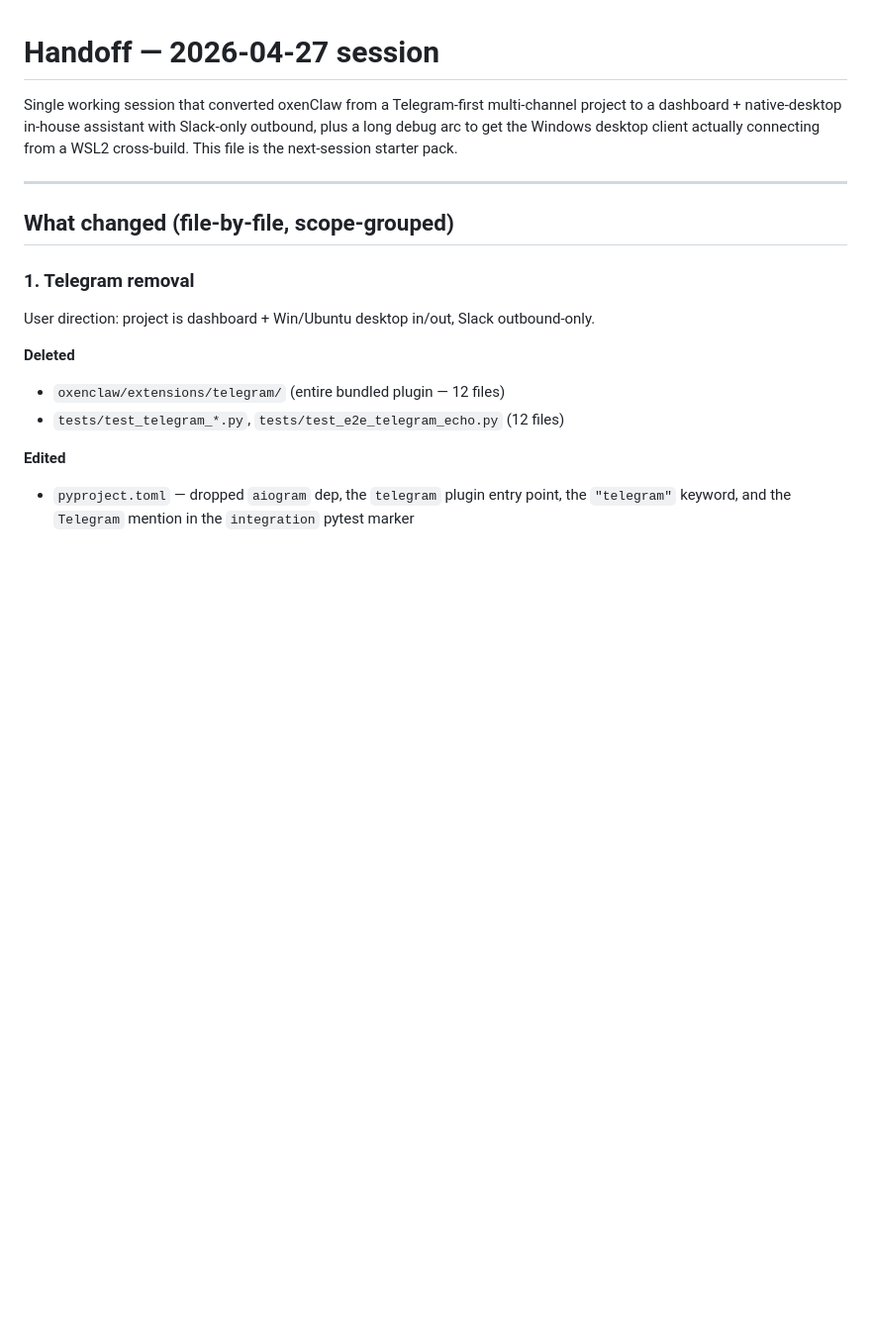
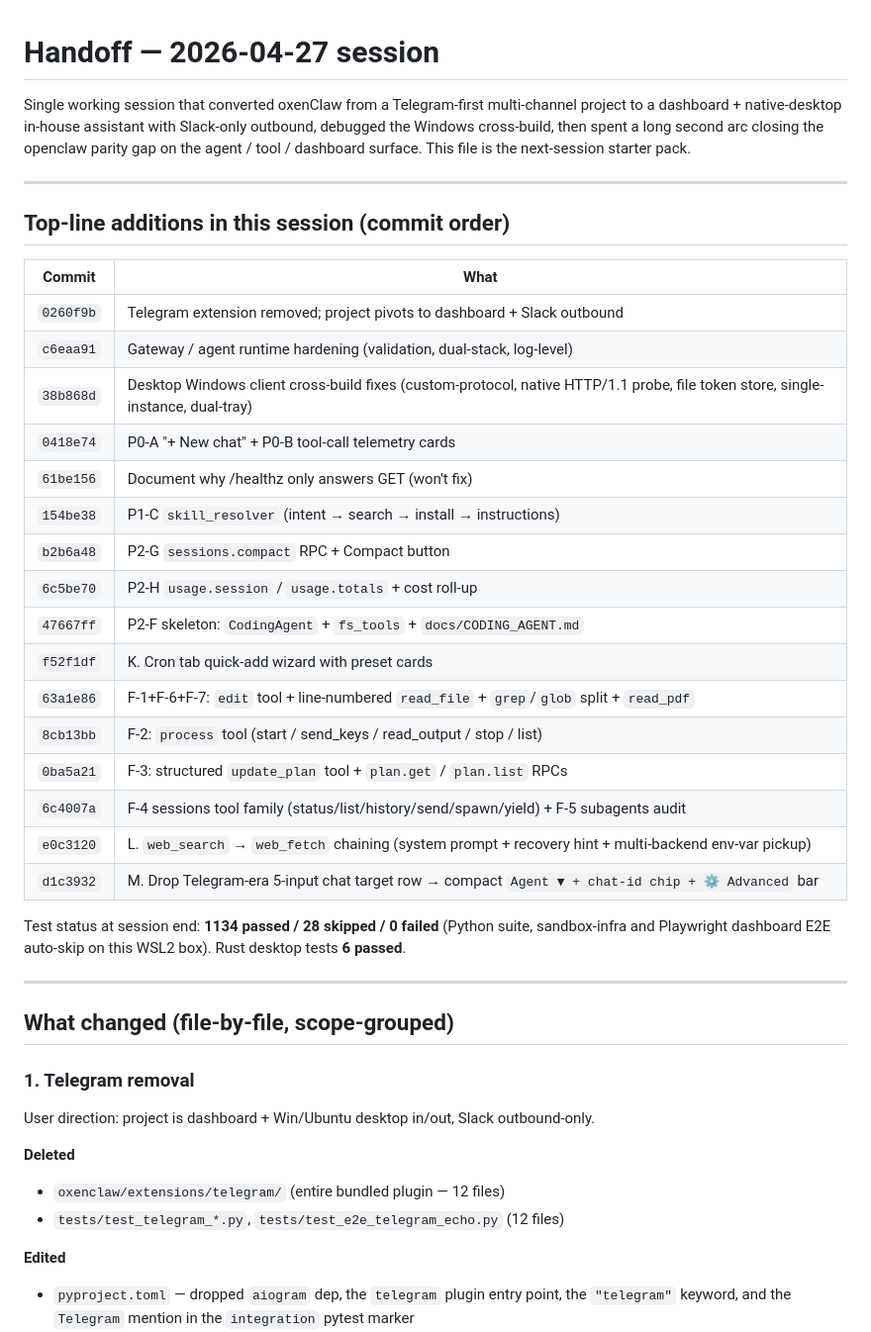
Before and after one commit to andreason21/oxenClaw, a Markdown page: docs/HANDOFF.md, the part around one of its changes. Shown at 99% size. GitHub-like rendering; blank space fills up the shorter version.

```diff
--- a/docs/HANDOFF.md
+++ b/docs/HANDOFF.md
@@ -2,9 +2,35 @@
 
 Single working session that converted oxenClaw from a Telegram-first
 multi-channel project to a dashboard + native-desktop in-house assistant
-with Slack-only outbound, plus a long debug arc to get the Windows
-desktop client actually connecting from a WSL2 cross-build. This file
-is the next-session starter pack.
+with Slack-only outbound, debugged the Windows cross-build, then
+spent a long second arc closing the openclaw parity gap on the
+agent / tool / dashboard surface. This file is the next-session
+starter pack.
+
+---
+
+## Top-line additions in this session (commit order)
+
+| Commit | What |
+|---|---|
+| `0260f9b` | Telegram extension removed; project pivots to dashboard + Slack outbound |
+| `c6eaa91` | Gateway / agent runtime hardening (validation, dual-stack, log-level) |
+| `38b868d` | Desktop Windows client cross-build fixes (custom-protocol, native HTTP/1.1 probe, file token store, single-instance, dual-tray) |
+| `0418e74` | P0-A "+ New chat" + P0-B tool-call telemetry cards |
+| `61be156` | Document why /healthz only answers GET (won't fix) |
+| `154be38` | P1-C `skill_resolver` (intent → search → install → instructions) |
+| `b2b6a48` | P2-G `sessions.compact` RPC + Compact button |
+| `6c5be70` | P2-H `usage.session` / `usage.totals` + cost roll-up |
+| `47667ff` | P2-F skeleton: `CodingAgent` + `fs_tools` + `docs/CODING_AGENT.md` |
+| `f52f1df` | K. Cron tab quick-add wizard with preset cards |
+| `63a1e86` | F-1+F-6+F-7: `edit` tool + line-numbered `read_file` + `grep`/`glob` split + `read_pdf` |
+| `8cb13bb` | F-2: `process` tool (start / send_keys / read_output / stop / list) |
+| `0ba5a21` | F-3: structured `update_plan` tool + `plan.get` / `plan.list` RPCs |
+| `6c4007a` | F-4 sessions tool family (status/list/history/send/spawn/yield) + F-5 subagents audit |
+| `e0c3120` | L. `web_search` → `web_fetch` chaining (system prompt + recovery hint + multi-backend env-var pickup) |
+| `d1c3932` | M. Drop Telegram-era 5-input chat target row → compact `Agent ▼ + chat-id chip + ⚙️ Advanced` bar |
+
+Test status at session end: **1134 passed / 28 skipped / 0 failed** (Python suite, sandbox-infra and Playwright dashboard E2E auto-skip on this WSL2 box). Rust desktop tests **6 passed**.
 
 ---
 
```
Also changed, not shown: other parts of docs/HANDOFF.md (+26 -22 lines).
